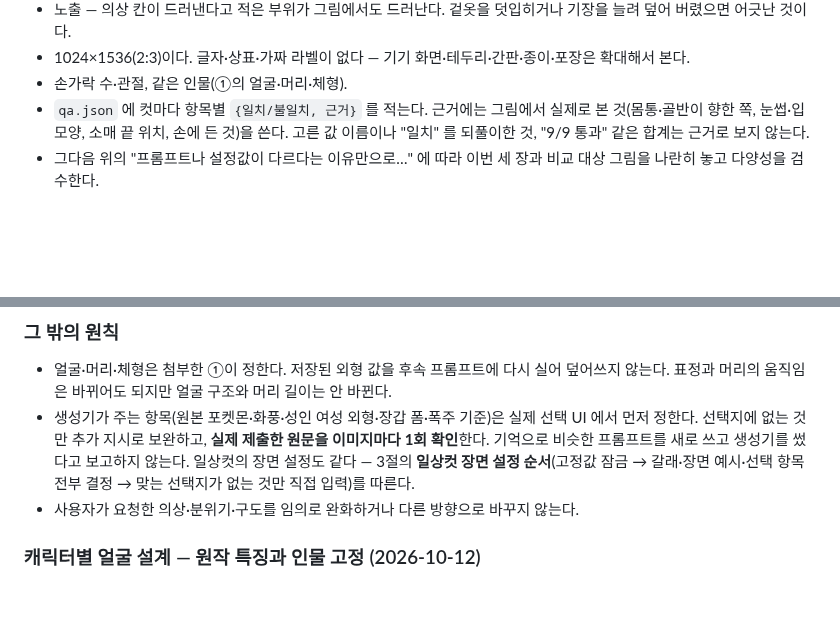
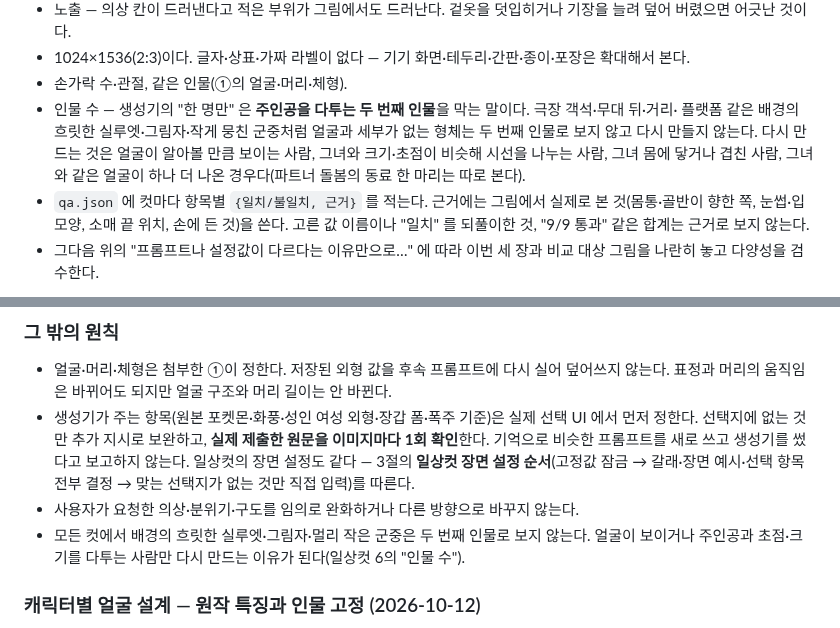
Before and after one commit to polos0117/pkm-atelier, a Markdown page: IMAGE_RULES.md, 2 parts joined by grey strips. Drawn GitHub-style; blank space fills up the shorter version.

Commit message:
배경의 흐릿한 실루엣은 두 번째 인물로 보지 않는다
극장 객석의 그림자 같은 사람까지 한 명만 위반으로 보고 다시 만들었다. 얼굴·세부가 없는
배경 형체는 허용하고, 얼굴이 보이거나 주인공과 초점·크기를 다투는 사람만 다시 만든다.

Co-Authored-By: Claude Opus 5.5 <noreply@anthropic.com>
Claude-Session: https://claude.ai/code/session_01PEziFLhr3H4Gr1UuDJAJLw

```diff
--- a/IMAGE_RULES.md
+++ b/IMAGE_RULES.md
@@ -327,6 +327,10 @@
 - 노출 — 의상 칸이 드러낸다고 적은 부위가 그림에서도 드러난다. 겉옷을 덧입히거나 기장을 늘려 덮어 버렸으면 어긋난 것이다.
 - 1024×1536(2:3)이다. 글자·상표·가짜 라벨이 없다 — 기기 화면·테두리·간판·종이·포장은 확대해서 본다.
 - 손가락 수·관절, 같은 인물(①의 얼굴·머리·체형).
+- 인물 수 — 생성기의 "한 명만" 은 **주인공을 다투는 두 번째 인물**을 막는 말이다. 극장 객석·무대 뒤·거리·
+  플랫폼 같은 배경의 흐릿한 실루엣·그림자·작게 뭉친 군중처럼 얼굴과 세부가 없는 형체는 두 번째 인물로 보지 않고
+  다시 만들지 않는다. 다시 만드는 것은 얼굴이 알아볼 만큼 보이는 사람, 그녀와 크기·초점이 비슷해 시선을 나누는
+  사람, 그녀 몸에 닿거나 겹친 사람, 그녀와 같은 얼굴이 하나 더 나온 경우다(파트너 돌봄의 동료 한 마리는 따로 본다).
 - `qa.json` 에 컷마다 항목별 `{일치/불일치, 근거}` 를 적는다. 근거에는 그림에서 실제로 본 것(몸통·골반이
   향한 쪽, 눈썹·입 모양, 소매 끝 위치, 손에 든 것)을 쓴다. 고른 값 이름이나
   "일치" 를 되풀이한 것, "9/9 통과" 같은 합계는 근거로 보지 않는다.
@@ -355,6 +359,8 @@
   일상컷의 장면 설정도 같다 — 3절의 **일상컷 장면 설정 순서**(고정값 잠금 → 갈래·장면 예시·선택
   항목 전부 결정 → 맞는 선택지가 없는 것만 직접 입력)를 따른다.
 - 사용자가 요청한 의상·분위기·구도를 임의로 완화하거나 다른 방향으로 바꾸지 않는다.
+- 모든 컷에서 배경의 흐릿한 실루엣·그림자·멀리 작은 군중은 두 번째 인물로 보지 않는다. 얼굴이 보이거나 주인공과
+  초점·크기를 다투는 사람만 다시 만드는 이유가 된다(일상컷 6의 "인물 수").
 
 ### 캐릭터별 얼굴 설계 — 원작 특징과 인물 고정 (2026-10-12)
 
```
Also changed, not shown: docs/PATCH.md (+3 -0 lines).
